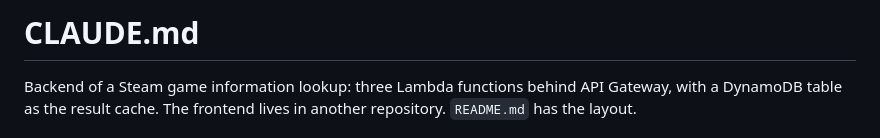
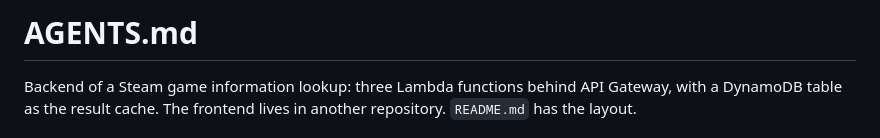
Before and after one commit to semnil/TSGIS, a Markdown page: AGENTS.md, the part around the change. GitHub-like rendering.

Commit message:
docs: rename CLAUDE.md to AGENTS.md
Move the project instructions to AGENTS.md and update the title line.
The mention of the global CLAUDE.md stays as it is.

Co-Authored-By: Claude Fable 5.2 <noreply@anthropic.com>

```diff
--- a/CLAUDE.md
+++ b/AGENTS.md
@@ -1,4 +1,4 @@
-# CLAUDE.md
+# AGENTS.md
 
 Backend of a Steam game information lookup: three Lambda functions behind API Gateway, with a DynamoDB table as the result cache. The frontend lives in another repository. `README.md` has the layout.
 
```
